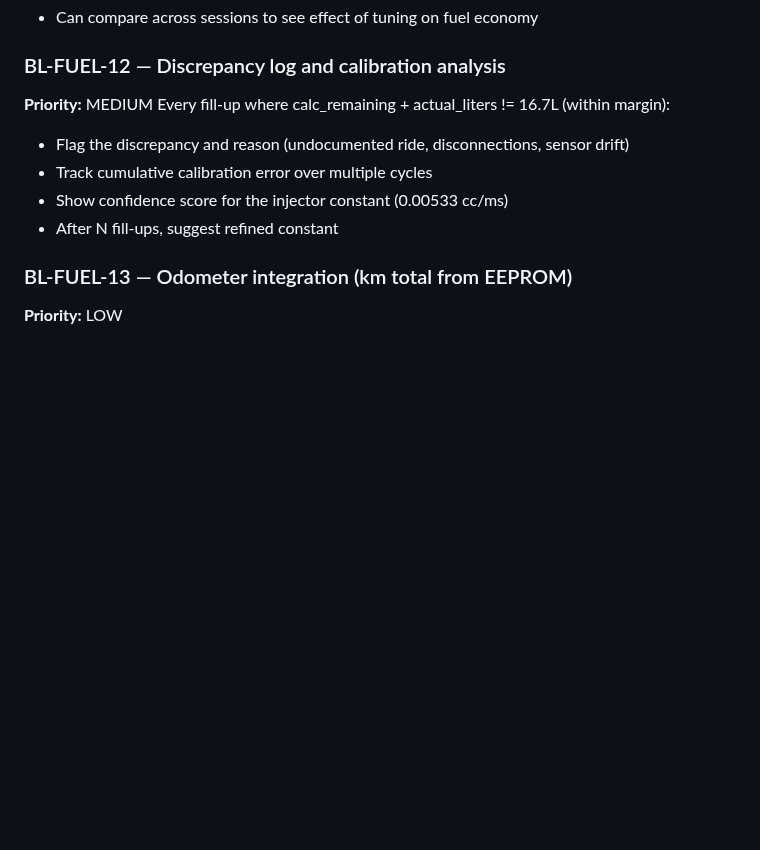
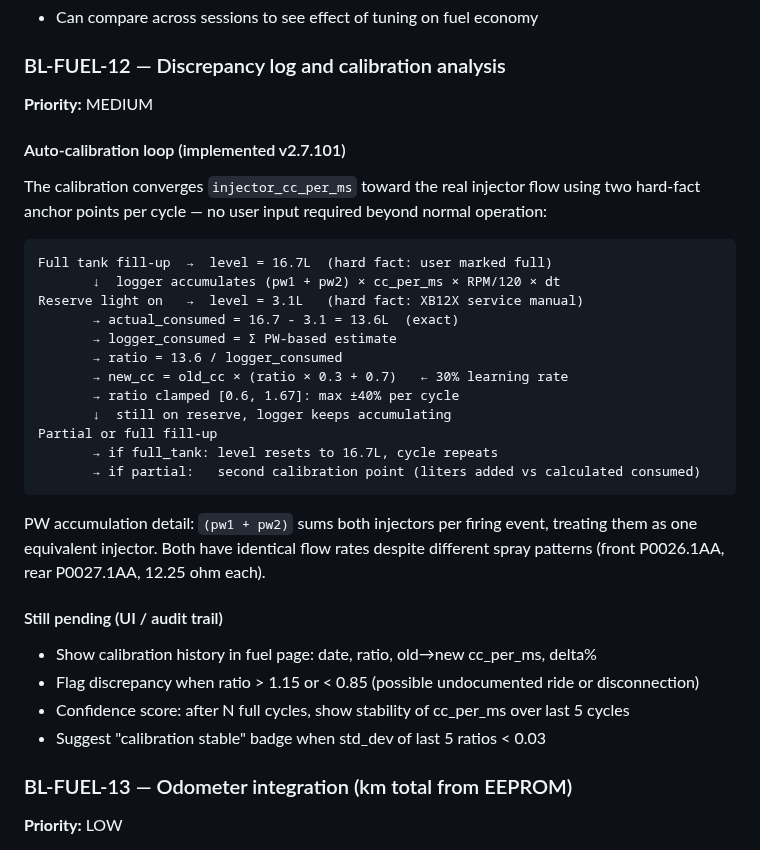
Before and after one commit to pacdavid1/buell-xb12x-logger, a Markdown page: BACKLOG.md, the part around the change. Drawn GitHub-style; blank space fills up the shorter version.

Commit message:
docs: BL-FUEL-12 — document implemented calibration loop + pending UI audit trail

````diff
--- a/BACKLOG.md
+++ b/BACKLOG.md
@@ -898,11 +898,36 @@ Calculate fuel consumption for each ride:
 
 ### BL-FUEL-12 — Discrepancy log and calibration analysis
 **Priority:** MEDIUM
-Every fill-up where calc_remaining + actual_liters != 16.7L (within margin):
-- Flag the discrepancy and reason (undocumented ride, disconnections, sensor drift)
-- Track cumulative calibration error over multiple cycles
-- Show confidence score for the injector constant (0.00533 cc/ms)
-- After N fill-ups, suggest refined constant
+
+#### Auto-calibration loop (implemented v2.7.101)
+
+The calibration converges `injector_cc_per_ms` toward the real injector flow using two
+hard-fact anchor points per cycle — no user input required beyond normal operation:
+
+```
+Full tank fill-up  →  level = 16.7L  (hard fact: user marked full)
+       ↓  logger accumulates (pw1 + pw2) × cc_per_ms × RPM/120 × dt
+Reserve light on   →  level = 3.1L   (hard fact: XB12X service manual)
+       → actual_consumed = 16.7 - 3.1 = 13.6L  (exact)
+       → logger_consumed = Σ PW-based estimate
+       → ratio = 13.6 / logger_consumed
+       → new_cc = old_cc × (ratio × 0.3 + 0.7)   ← 30% learning rate
+       → ratio clamped [0.6, 1.67]: max ±40% per cycle
+       ↓  still on reserve, logger keeps accumulating
+Partial or full fill-up
+       → if full_tank: level resets to 16.7L, cycle repeats
+       → if partial:   second calibration point (liters added vs calculated consumed)
+```
+
+PW accumulation detail: `(pw1 + pw2)` sums both injectors per firing event,
+treating them as one equivalent injector. Both have identical flow rates despite
+different spray patterns (front P0026.1AA, rear P0027.1AA, 12.25 ohm each).
+
+#### Still pending (UI / audit trail)
+- Show calibration history in fuel page: date, ratio, old→new cc_per_ms, delta%
+- Flag discrepancy when ratio > 1.15 or < 0.85 (possible undocumented ride or disconnection)
+- Confidence score: after N full cycles, show stability of cc_per_ms over last 5 cycles
+- Suggest "calibration stable" badge when std_dev of last 5 ratios < 0.03
 
 ### BL-FUEL-13 — Odometer integration (km total from EEPROM)
 **Priority:** LOW
````
